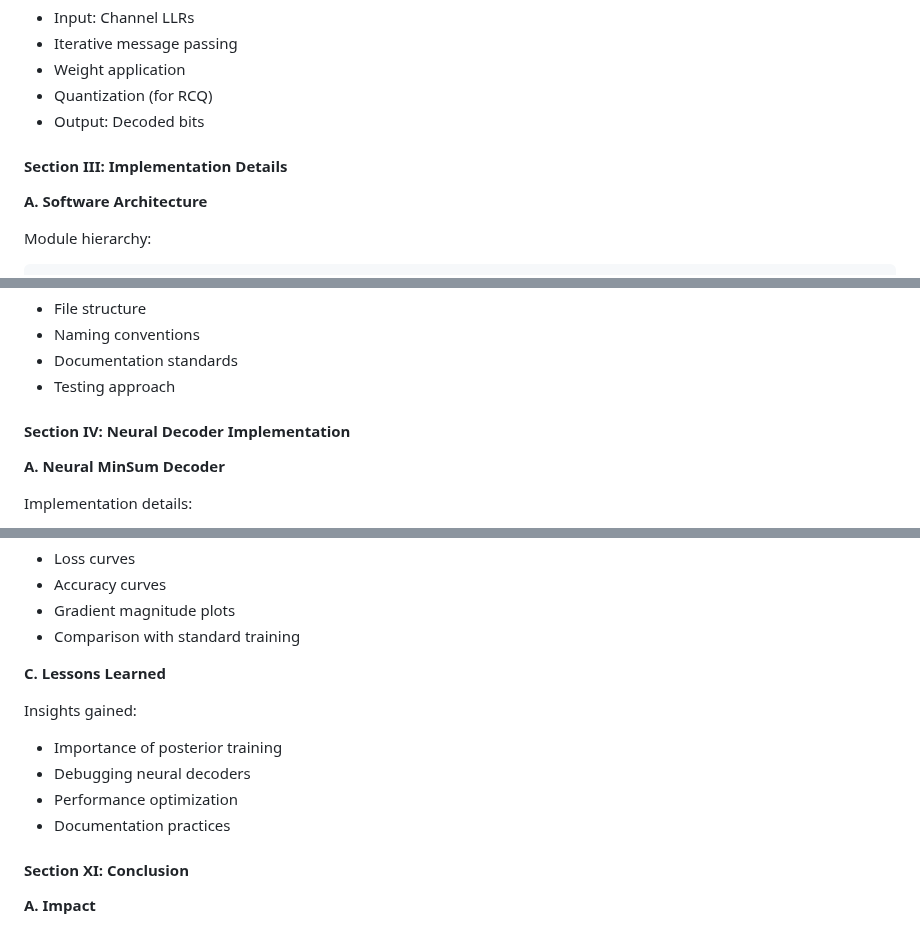
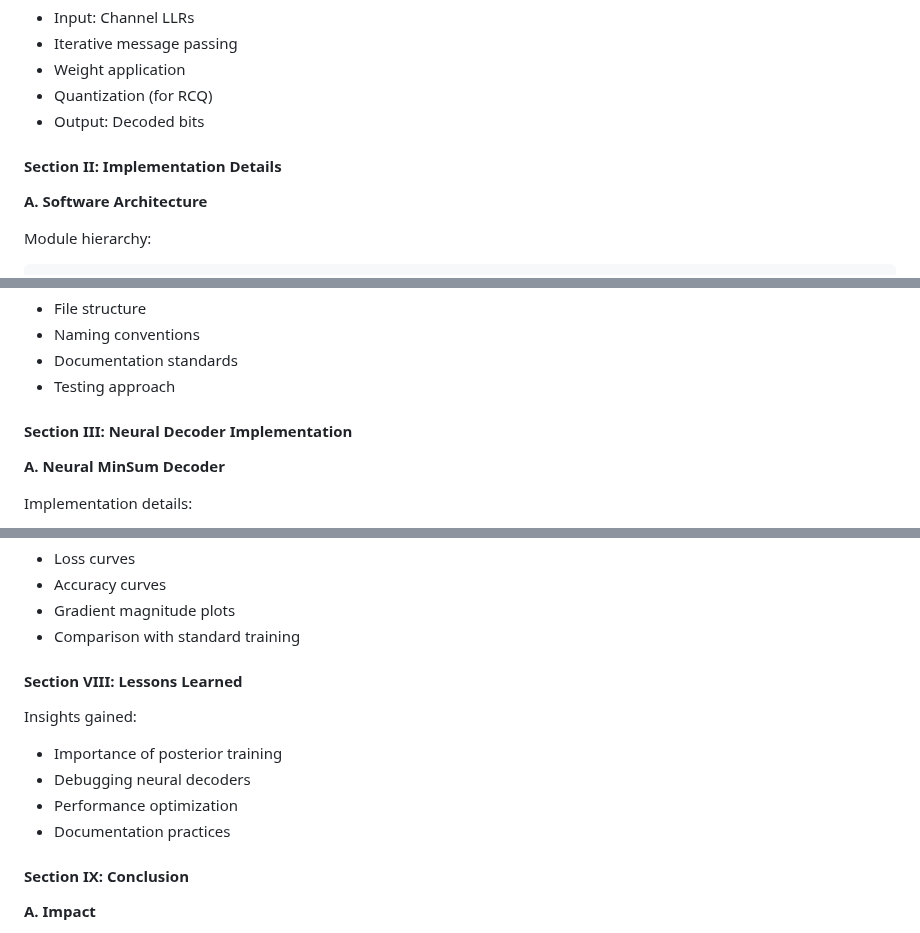
Before and after one commit to Lalwaniamisha789/Implementation-of-Neural-LDPC-Decoders-with-Degree-Specific-Weight-Sharing-and-RCQ-Quantization, a Markdown page: PAPER_AND_REPORT_EXPLANATION.md, 3 parts joined by grey strips. Rendered like a GitHub page.

```diff
--- a/PAPER_AND_REPORT_EXPLANATION.md
+++ b/PAPER_AND_REPORT_EXPLANATION.md
@@ -935,7 +888,7 @@ Block diagram showing:
 - Quantization (for RCQ)
 - Output: Decoded bits
 
-#### Section III: Implementation Details
+#### Section II: Implementation Details
 
 **A. Software Architecture**
 
@@ -974,7 +927,7 @@ Explanation of:
 - Documentation standards
 - Testing approach
 
-#### Section IV: Neural Decoder Implementation
+#### Section III: Neural Decoder Implementation
 
 **A. Neural MinSum Decoder**
 
@@ -1119,7 +1072,7 @@ Training plots:
 - Gradient magnitude plots
 - Comparison with standard training
 
-**C. Lessons Learned**
+#### Section VIII: Lessons Learned
 
 Insights gained:
 - Importance of posterior training
@@ -1127,7 +1080,7 @@ Insights gained:
 - Performance optimization
 - Documentation practices
 
-#### Section XI: Conclusion
+#### Section IX: Conclusion
 
 **A. Impact**
 - Enables practical neural LDPC decoders
```
Also changed, not shown: other parts of PAPER_AND_REPORT_EXPLANATION.md (+5 -52 lines).
